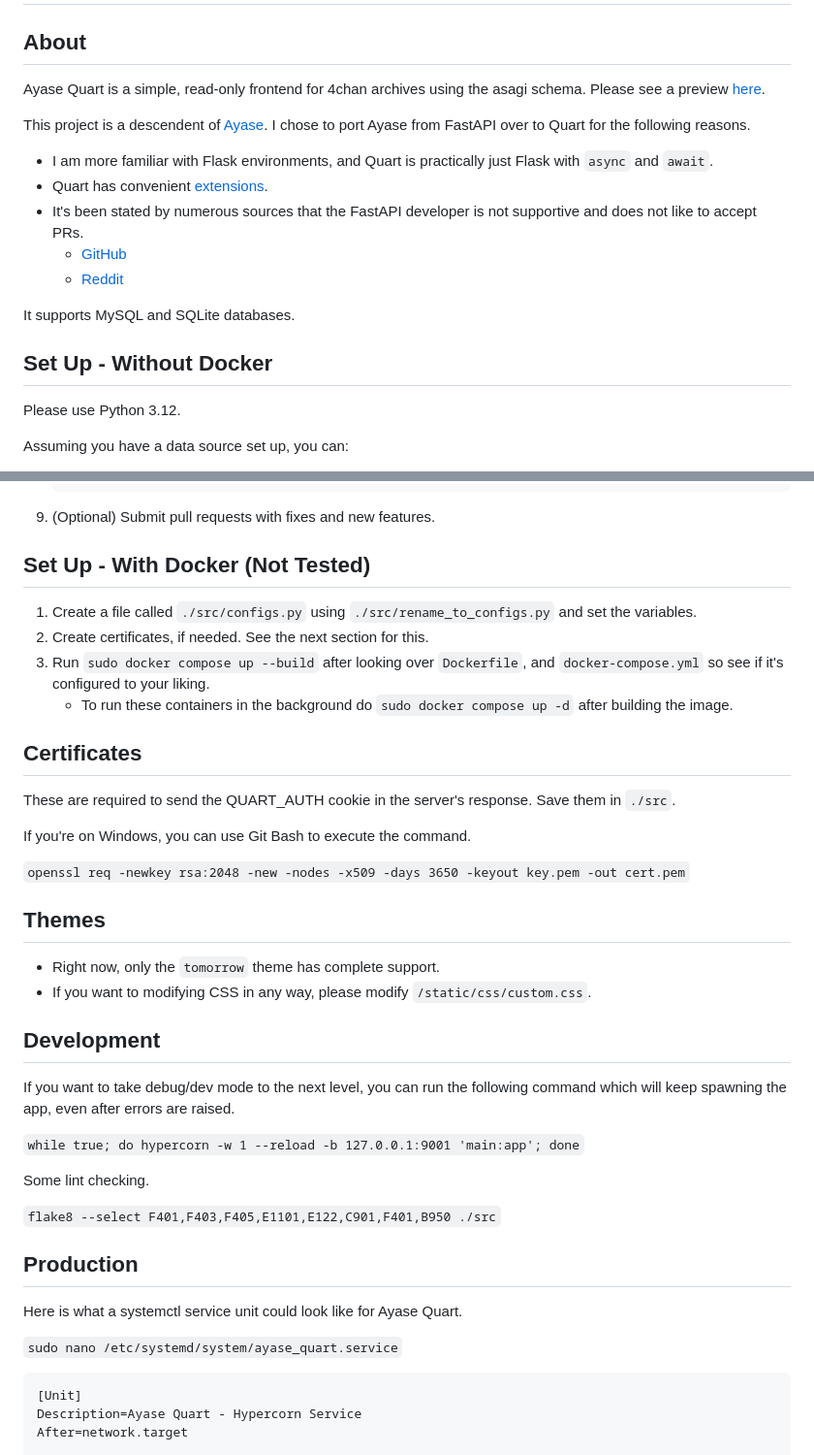
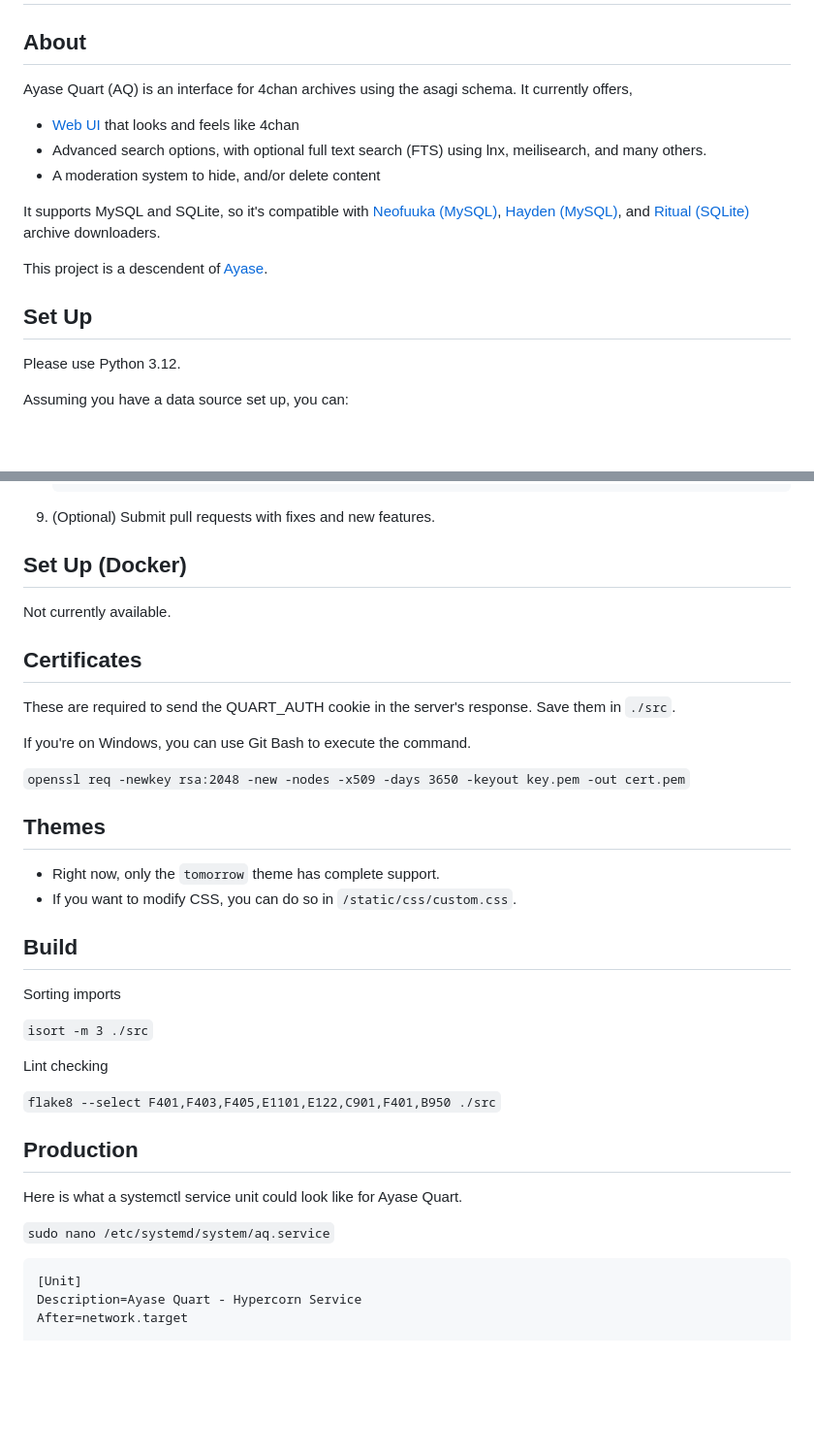
Before and after one commit to sky-cake/ayase-quart, a Markdown page: README.md, 2 parts joined by grey strips. Shown at 97% size. Drawn GitHub-style; blank space fills up the shorter version.

````diff
--- a/README.md
+++ b/README.md
@@ -2,19 +2,17 @@
 
 ## About
 
-Ayase Quart is a simple, read-only frontend for 4chan archives using the asagi schema. Please see a preview [here](preview/README.md).
+Ayase Quart (AQ) is an interface for 4chan archives using the asagi schema. It currently offers,
 
-This project is a descendent of [Ayase](https://github.com/bibanon/ayase). I chose to port Ayase from FastAPI over to Quart for the following reasons.
+- [Web UI](preview/README.md) that looks and feels like 4chan
+- Advanced search options, with optional full text search (FTS) using lnx, meilisearch, and many others.
+- A moderation system to hide, and/or delete content
 
-- I am more familiar with Flask environments, and Quart is practically just Flask with `async` and `await`.
-- Quart has convenient [extensions](http://pgjones.gitlab.io/quart/how_to_guides/quart_extensions.html#quart-extensions).
-- It's been stated by numerous sources that the FastAPI developer is not supportive and does not like to accept PRs.
-  - [GitHub](https://github.com/tiangolo/fastapi/pulls)
-  - [Reddit](https://www.reddit.com/r/Python/comments/xk6ppx/comment/ipd8c62/?utm_source=share&utm_medium=web2x&context=3)
+It supports MySQL and SQLite, so it's compatible with [Neofuuka (MySQL)](https://github.com/bibanon/neofuuka-scraper), [Hayden (MySQL)](https://github.com/bbepis/Hayden), and [Ritual (SQLite)](https://github.com/sky-cake/Ritual) archive downloaders.
 
-It supports MySQL and SQLite databases.
+This project is a descendent of [Ayase](https://github.com/bibanon/ayase).
 
-## Set Up - Without Docker
+## Set Up
 
 Please use Python 3.12.
 
@@ -62,12 +60,9 @@ Assuming you have a data source set up, you can:
 1.  (Optional) Submit pull requests with fixes and new features.
 
 
-## Set Up - With Docker (Not Tested)
+## Set Up (Docker)
 
-1. Create a file called `./src/configs.py` using `./src/rename_to_configs.py` and set the variables.
-2. Create certificates, if needed. See the next section for this.
-3. Run `sudo docker compose up --build` after looking over `Dockerfile`, and `docker-compose.yml` so see if it's configured to your liking.
-   - To run these containers in the background do `sudo docker compose up -d` after building the image.
+Not currently available.
 
 ## Certificates
 
@@ -81,16 +76,16 @@ If you're on Windows, you can use Git Bash to execute the command.
 ## Themes
 
 - Right now, only the `tomorrow` theme has complete support.
-- If you want to modifying CSS in any way, please modify `/static/css/custom.css`.
+- If you want to modify CSS, you can do so in `/static/css/custom.css`.
 
 
-## Development
+## Build
 
-If you want to take debug/dev mode to the next level, you can run the following command which will keep spawning the app, even after errors are raised.
+Sorting imports
 
-`while true; do hypercorn -w 1 --reload -b 127.0.0.1:9001 'main:app'; done`
+`isort -m 3 ./src`
 
-Some lint checking.
+Lint checking
 
 `flake8 --select F401,F403,F405,E1101,E122,C901,F401,B950 ./src`
 
@@ -98,7 +93,7 @@ Some lint checking.
 
 Here is what a systemctl service unit could look like for Ayase Quart.
 
-`sudo nano /etc/systemd/system/ayase_quart.service`
+`sudo nano /etc/systemd/system/aq.service`
 
 ```
 [Unit]
````
Also changed, not shown: preview/README.md (+4 -0 lines), preview/moderation.png (added), preview/search.png, 1 other file.
